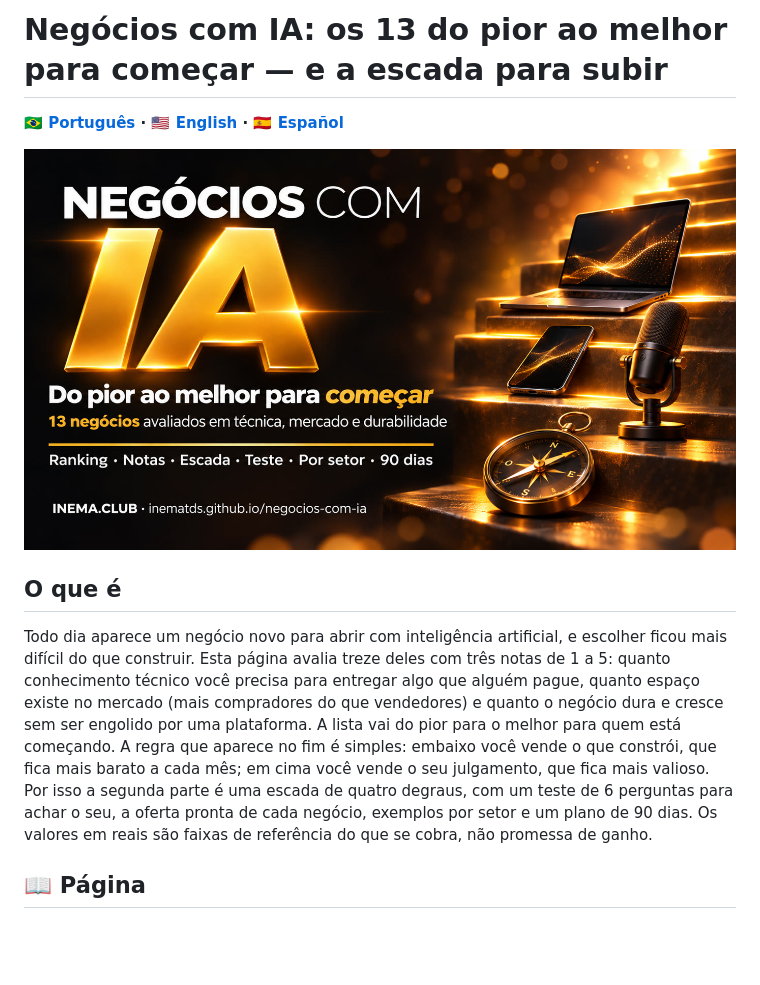
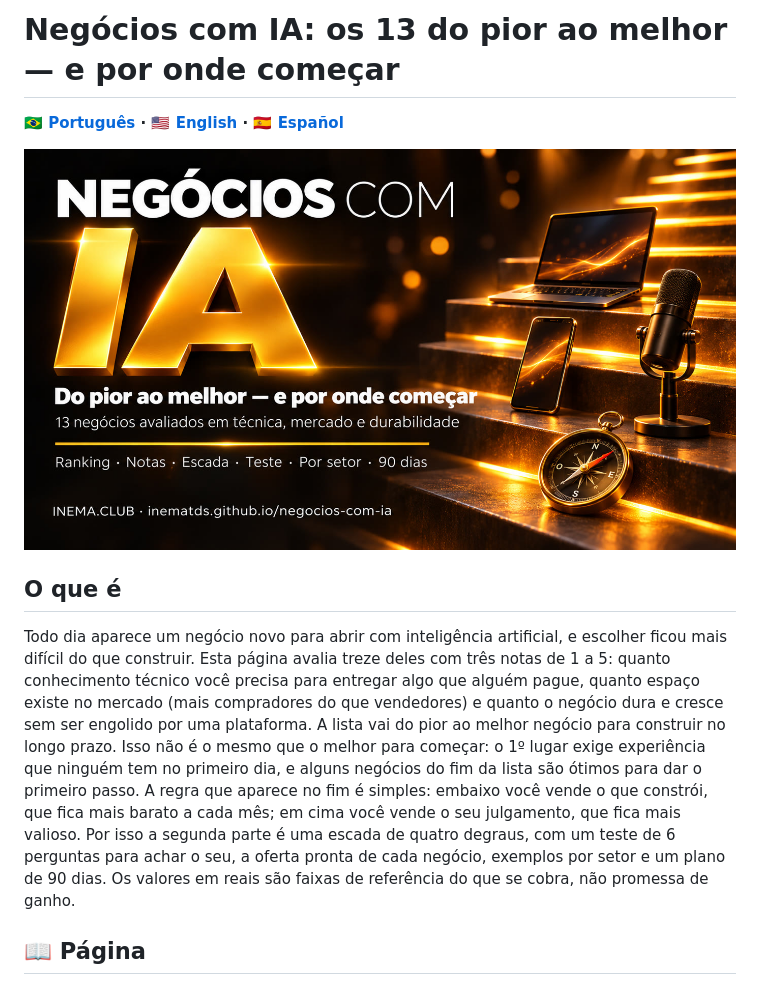
Before and after one commit to inematds/negocios-com-ia, a Markdown page: README.md, the part around the change. Drawn GitHub-style; pictures changed too: guia/assets/banner.jpg; blank space fills up the shorter version.

```diff
--- a/README.md
+++ b/README.md
@@ -1,4 +1,4 @@
-# Negócios com IA: os 13 do pior ao melhor para começar — e a escada para subir
+# Negócios com IA: os 13 do pior ao melhor — e por onde começar
 
 **🇧🇷 [Português](README.md) · 🇺🇸 [English](README.en.md) · 🇪🇸 [Español](README.es.md)**
 
@@ -6,7 +6,7 @@
 
 ## O que é
 
-Todo dia aparece um negócio novo para abrir com inteligência artificial, e escolher ficou mais difícil do que construir. Esta página avalia treze deles com três notas de 1 a 5: quanto conhecimento técnico você precisa para entregar algo que alguém pague, quanto espaço existe no mercado (mais compradores do que vendedores) e quanto o negócio dura e cresce sem ser engolido por uma plataforma. A lista vai do pior para o melhor para quem está começando. A regra que aparece no fim é simples: embaixo você vende o que constrói, que fica mais barato a cada mês; em cima você vende o seu julgamento, que fica mais valioso. Por isso a segunda parte é uma escada de quatro degraus, com um teste de 6 perguntas para achar o seu, a oferta pronta de cada negócio, exemplos por setor e um plano de 90 dias. Os valores em reais são faixas de referência do que se cobra, não promessa de ganho.
+Todo dia aparece um negócio novo para abrir com inteligência artificial, e escolher ficou mais difícil do que construir. Esta página avalia treze deles com três notas de 1 a 5: quanto conhecimento técnico você precisa para entregar algo que alguém pague, quanto espaço existe no mercado (mais compradores do que vendedores) e quanto o negócio dura e cresce sem ser engolido por uma plataforma. A lista vai do pior ao melhor negócio para construir no longo prazo. Isso não é o mesmo que o melhor para começar: o 1º lugar exige experiência que ninguém tem no primeiro dia, e alguns negócios do fim da lista são ótimos para dar o primeiro passo. A regra que aparece no fim é simples: embaixo você vende o que constrói, que fica mais barato a cada mês; em cima você vende o seu julgamento, que fica mais valioso. Por isso a segunda parte é uma escada de quatro degraus, com um teste de 6 perguntas para achar o seu, a oferta pronta de cada negócio, exemplos por setor e um plano de 90 dias. Os valores em reais são faixas de referência do que se cobra, não promessa de ganho.
 
 ## 📖 Página
 
```
Also changed, not shown: README.en.md (+2 -2 lines), README.es.md (+2 -2 lines), guia/assets/banner-en.jpg, guia/assets/banner-es.jpg, guia/assets/banner-grade-en.jpg, guia/assets/banner-grade-es.jpg, guia/assets/banner-grade.jpg, 11 other files.
